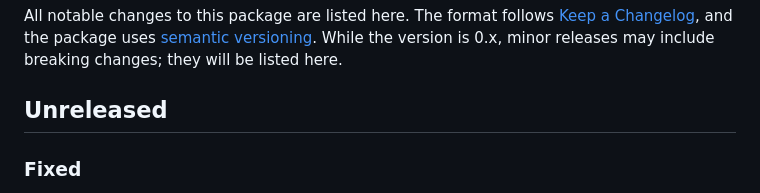
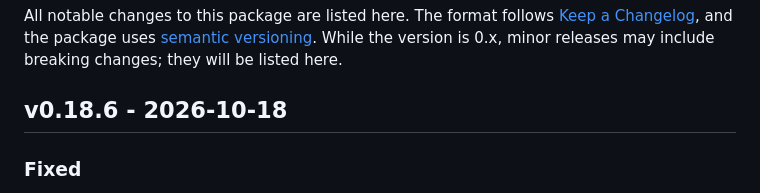
Before and after one commit to ogunsakin01/laravel-video-demos, a Markdown page: CHANGELOG.md, the part around the change. GitHub-like rendering.

Commit message:
Release v0.18.6: the spending limit is for each attempt, and a new plan that stops early leaves the old plan its sample data

```diff
--- a/CHANGELOG.md
+++ b/CHANGELOG.md
@@ -2,7 +2,7 @@
 
 All notable changes to this package are listed here. The format follows [Keep a Changelog](https://keepachangelog.com/en/1.1.0/), and the package uses [semantic versioning](https://semver.org/). While the version is 0.x, minor releases may include breaking changes; they will be listed here.
 
-## Unreleased
+## v0.18.6 - 2026-10-18
 
 ### Fixed
 
```
